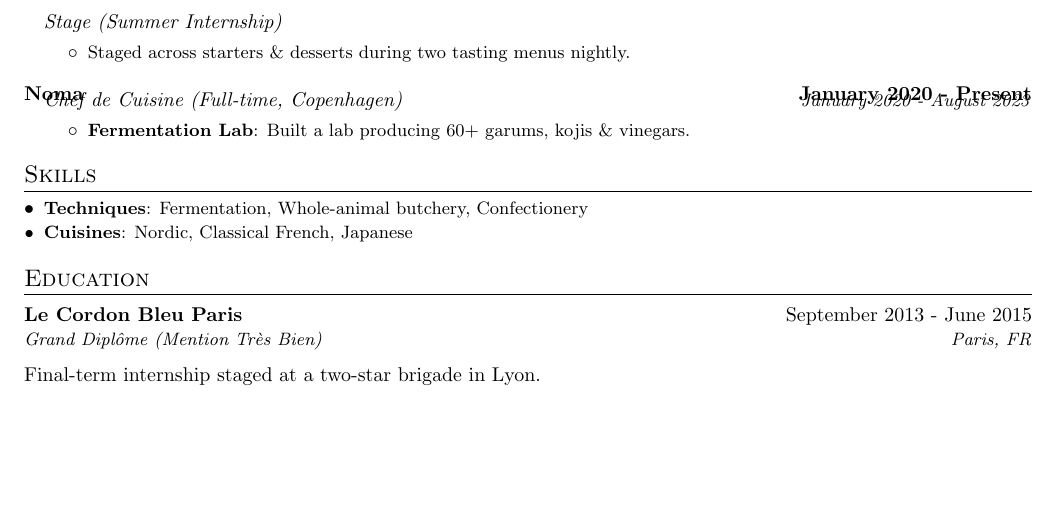
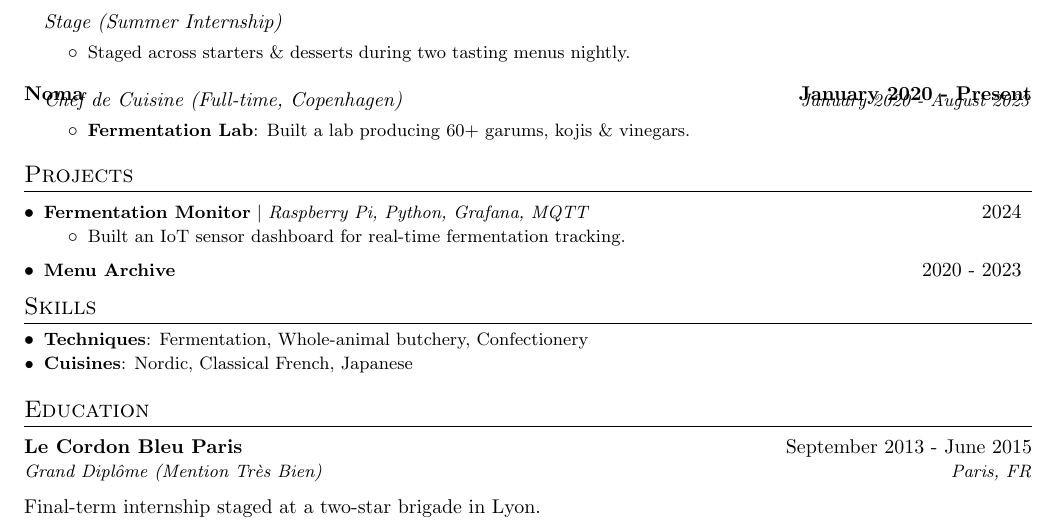
Before and after one commit to AFOJ/dossier-server, a LaTeX document (scripts/warmup.tex): part of the page, cut so that both start at the same text, the shorter picture padded with empty space. Compiled offline with pdfLaTeX.

Commit message:
chore(docker): update tectonic warmup for projects macro

```diff
--- a/scripts/warmup.tex
+++ b/scripts/warmup.tex
@@ -73,6 +73,14 @@
     \end{tabular*}\vspace{-4pt}
 }
 
+% Jake's Resume project heading: name/tech on the left, dates on the right.
+\newcommand{\resumeProjectHeading}[2]{
+  \item
+    \begin{tabular*}{0.97\textwidth}{l@{\extracolsep{\fill}}r}
+      \small#1 & #2 \\
+    \end{tabular*}\vspace{-7pt}
+}
+
 % XeTeX (tectonic) inserts ~11.5pt of extra glue between these tabular*
 % macros and a following itemize where pdfLaTeX does not, so the trailing
 % vspace is compensated to match the original pdfLaTeX layout.
@@ -142,6 +150,16 @@ Seasoned chef with 11 years of experience \& a focus on R\&D --- \$500k savings,
   \resumeItemListEnd
 \resumeSubHeadingListEnd
 
+\section{Projects}
+
+\resumeSubHeadingListStart
+  \resumeProjectHeading{\href{https://github.com/alexmoreau/fermentation-monitor}{\textbf{Fermentation Monitor}} $|$ \emph{Raspberry Pi, Python, Grafana, MQTT}}{2024}
+  \resumeItemListStart
+    \resumeItemWithoutTitle{Built an IoT sensor dashboard for real-time fermentation tracking.}
+  \resumeItemListEnd
+  \resumeProjectHeading{\textbf{Menu Archive}}{2020 - 2023}
+\resumeSubHeadingListEnd
+
 \section{Skills}
 
 \resumeSubHeadingListStart
```
